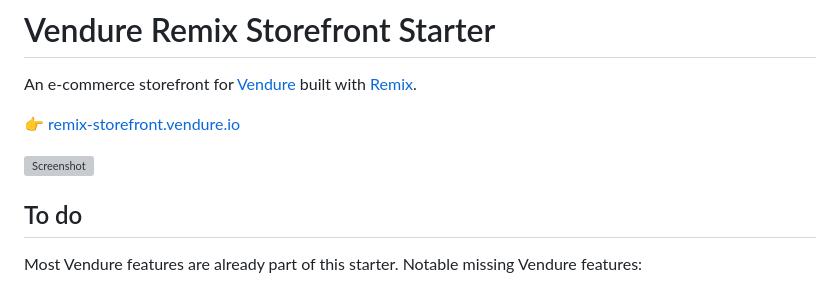
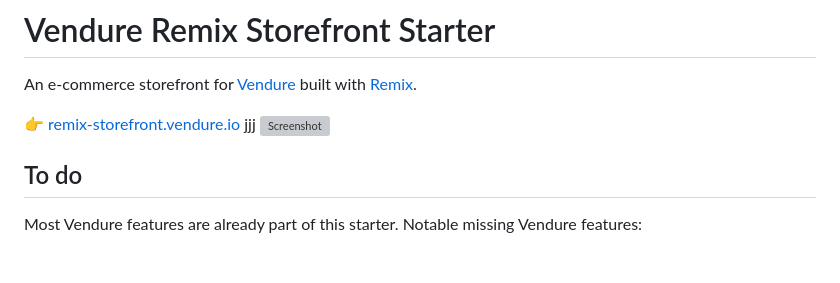
Before and after one commit to flyxto/molly-vendure-frontend, a Markdown page: README.md, the part around the change. Rendered like a GitHub page; blank space fills up the shorter version; grey boxes are pictures that could not be loaded.

```diff
--- a/README.md
+++ b/README.md
@@ -3,7 +3,7 @@
 An e-commerce storefront for [Vendure](https://www.vendure.io) built with [Remix](https://remix.run).
 
 👉 [remix-storefront.vendure.io](https://remix-storefront.vendure.io/)
-
+jjj
 ![Screenshot](https://www.vendure.io/blog/2022/05/lightning-fast-headless-commerce-with-vendure-and-remix/lighthouse-score.webp)
 
 ## To do
```
